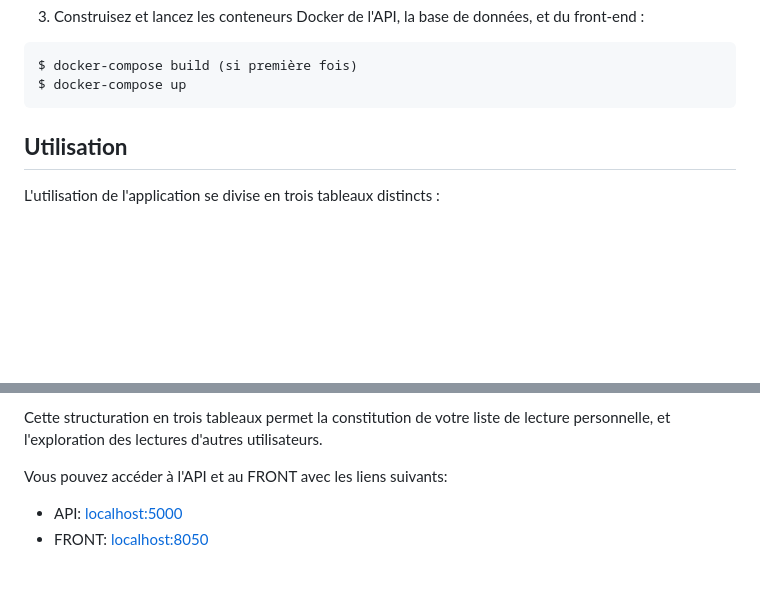
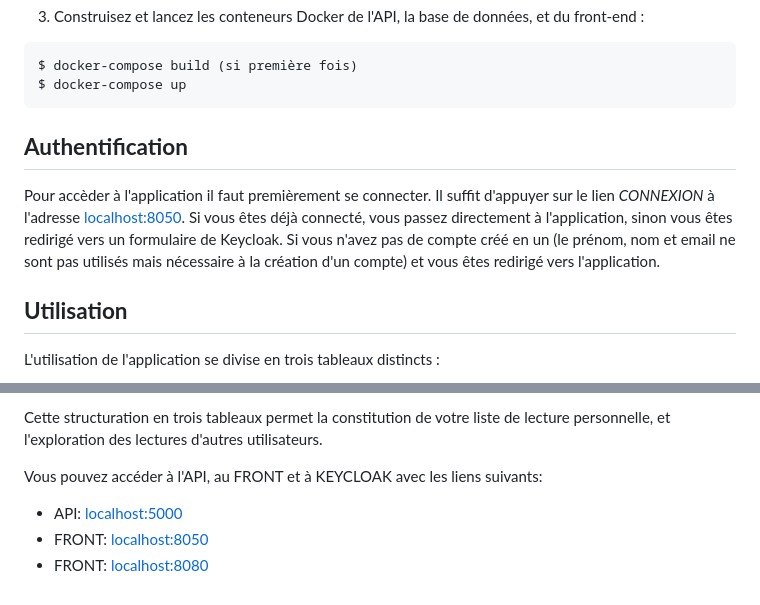
Before and after one commit to kittanh/fullstack-book, a Markdown page: README.md, 2 parts joined by grey strips. Drawn GitHub-style; blank space fills up the shorter version.

Commit message:
readme authentification

````diff
--- a/README.md
+++ b/README.md
@@ -31,6 +31,9 @@ $ cd chemin/de/votre/projet
 $ docker-compose build (si première fois)
 $ docker-compose up
 ```
+## **Authentification**
+Pour accèder à l'application il faut premièrement se connecter.
+Il suffit d'appuyer sur le lien *CONNEXION* à l'adresse [localhost:8050](http://localhost:8050/). Si vous êtes déjà connecté, vous passez directement à l'application, sinon vous êtes redirigé vers un formulaire de Keycloak. Si vous n'avez pas de compte créé en un (le prénom, nom et email ne sont pas utilisés mais nécessaire à la création d'un compte) et vous êtes redirigé vers l'application.
 
 ## **Utilisation**
 L'utilisation de l'application se divise en trois tableaux distincts :
@@ -51,6 +54,7 @@ L'utilisation de l'application se divise en trois tableaux distincts :
 Cette structuration en trois tableaux permet la constitution de votre liste de lecture personnelle, et l'exploration des lectures d'autres utilisateurs.
 
 
-Vous pouvez accéder à l'API et au FRONT avec les liens suivants:
+Vous pouvez accéder à l'API, au FRONT et à KEYCLOAK avec les liens suivants:
 * API: [localhost:5000](http://localhost:5000/)
 * FRONT: [localhost:8050](http://localhost:8050/)
+* FRONT: [localhost:8080](http://localhost:8050/auth)
````
